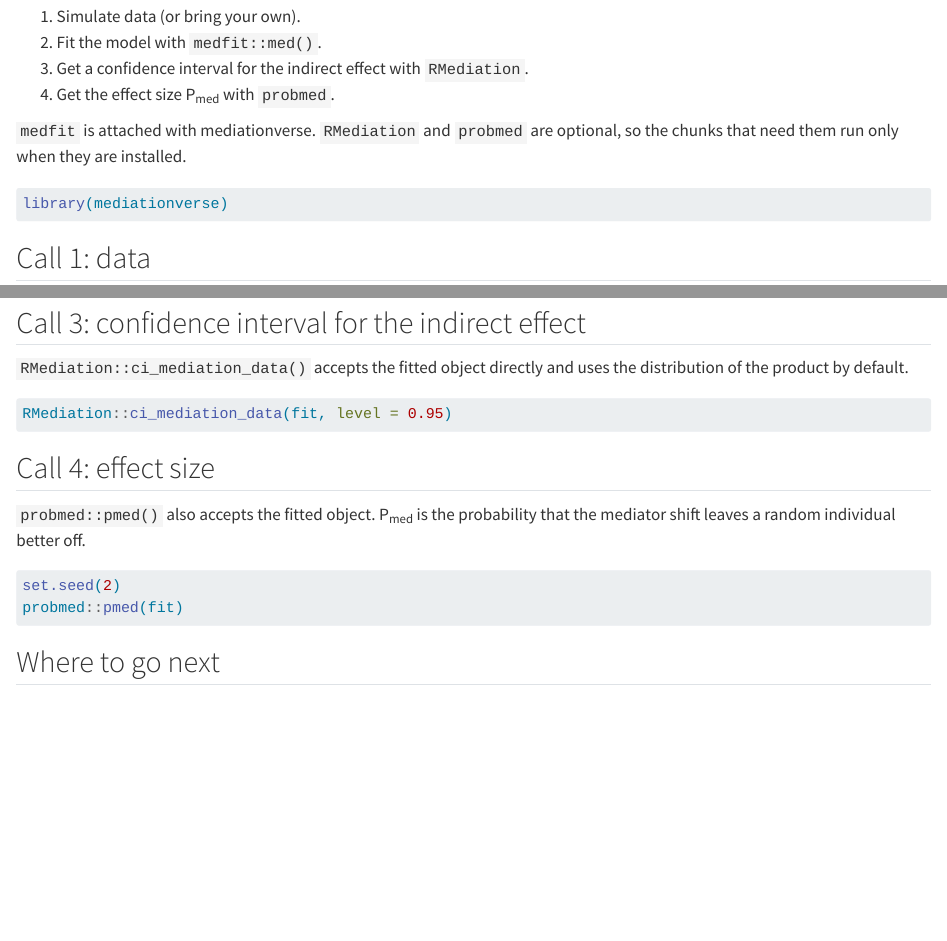
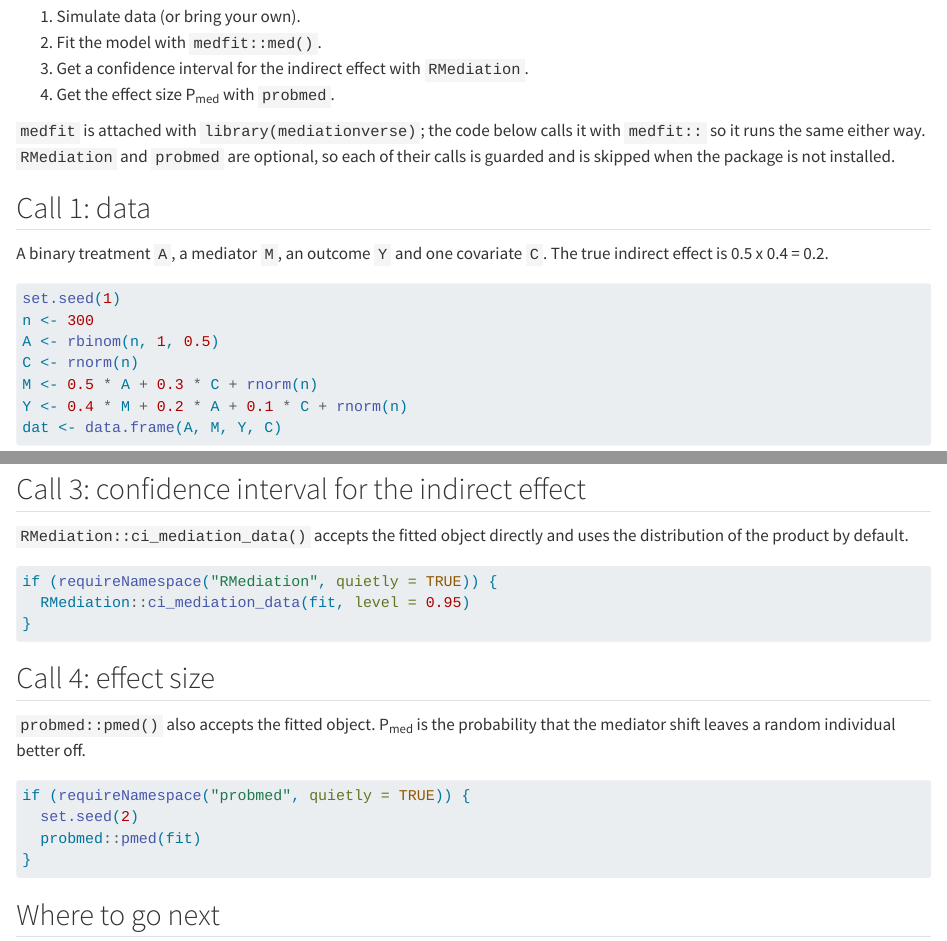
Before and after one commit to Data-Wise/mediationverse, a Quarto document (vignettes/first-analysis.qmd): the page in a window 1100 px wide, from 230 px down, and a second part further down, joined at a grey line. Rendered offline with R 4.5, knitr and Pandoc in place of Quarto, with nearby package versions; some code elsewhere in the file could not run offline.

Commit message:
fix: make first-analysis vignette build without the package installed
R CMD check builds vignettes before installing the package, so
library(mediationverse) failed on Windows. Call medfit:: directly and guard
the optional siblings in code instead of with eval: !expr.

Co-Authored-By: Claude Sonnet 5.5 <noreply@anthropic.com>

````diff
--- a/vignettes/first-analysis.qmd
+++ b/vignettes/first-analysis.qmd
@@ -28,13 +21,10 @@ This article runs one complete analysis in four calls:
 3. Get a confidence interval for the indirect effect with `RMediation`.
 4. Get the effect size P~med~ with `probmed`.
 
-`medfit` is attached with mediationverse. `RMediation` and `probmed` are
-optional, so the chunks that need them run only when they are installed.
-
-```{r}
-#| label: attach
-library(mediationverse)
-```
+`medfit` is attached with `library(mediationverse)`; the code below calls it
+with `medfit::` so it runs the same either way. `RMediation` and `probmed` are
+optional, so each of their calls is guarded and is skipped when the package is
+not installed.
 
 ## Call 1: data
 
@@ -78,8 +68,9 @@ the distribution of the product by default.
 
 ```{r}
 #| label: ci
-#| eval: !expr have_rmed
-RMediation::ci_mediation_data(fit, level = 0.95)
+if (requireNamespace("RMediation", quietly = TRUE)) {
+  RMediation::ci_mediation_data(fit, level = 0.95)
+}
 ```
 
 ## Call 4: effect size
@@ -89,9 +80,10 @@ that the mediator shift leaves a random individual better off.
 
 ```{r}
 #| label: pmed
-#| eval: !expr have_probmed
-set.seed(2)
-probmed::pmed(fit)
+if (requireNamespace("probmed", quietly = TRUE)) {
+  set.seed(2)
+  probmed::pmed(fit)
+}
 ```
 
 ## Where to go next
````
Also changed, not shown: vignettes/first-analysis.qmd (7 more changed lines).
